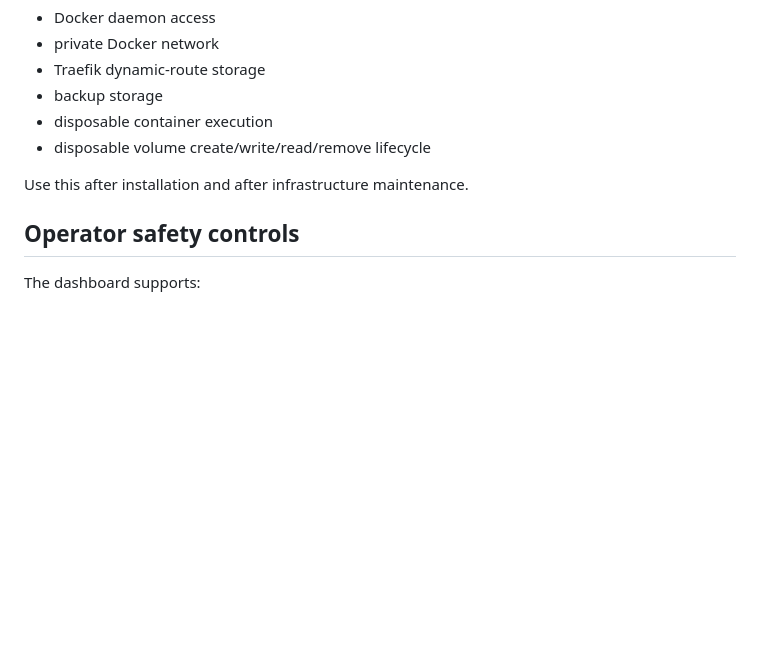
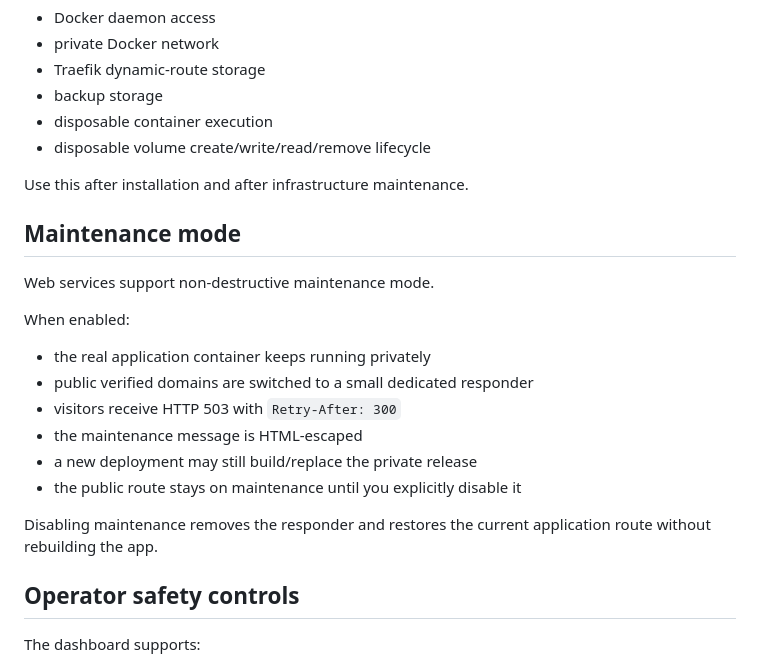
Before and after one commit to customerservice-prog/my-railway, a Markdown page: README.md, the part around the change. GitHub-like rendering; blank space fills up the shorter version.

Commit message:
docs: document maintenance mode semantics

```diff
--- a/README.md
+++ b/README.md
@@ -444,6 +444,21 @@ It validates:
 
 Use this after installation and after infrastructure maintenance.
 
+## Maintenance mode
+
+Web services support non-destructive maintenance mode.
+
+When enabled:
+
+- the real application container keeps running privately
+- public verified domains are switched to a small dedicated responder
+- visitors receive HTTP 503 with `Retry-After: 300`
+- the maintenance message is HTML-escaped
+- a new deployment may still build/replace the private release
+- the public route stays on maintenance until you explicitly disable it
+
+Disabling maintenance removes the responder and restores the current application route without rebuilding the app.
+
 ## Operator safety controls
 
 The dashboard supports:
```
